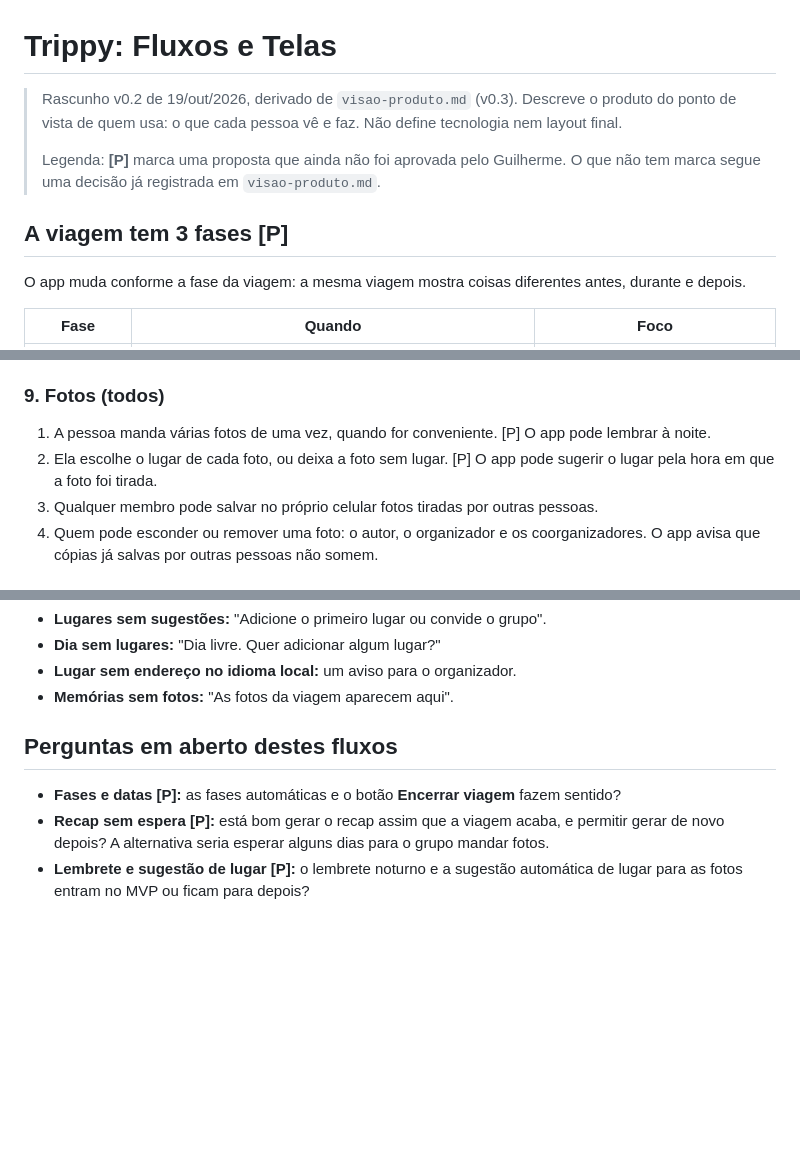
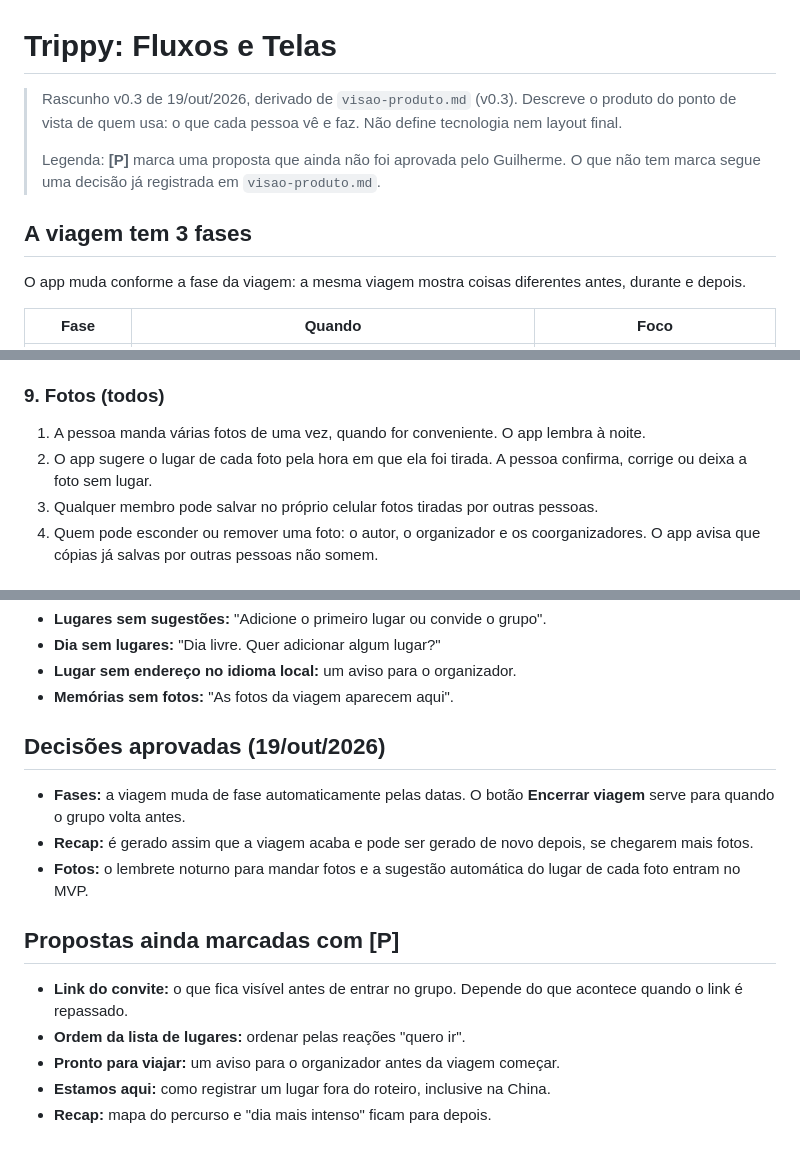
Before and after one commit to GuilhermeFaglioni/trippy, a Markdown page: docs/fluxos-e-telas.md, 3 parts joined by grey strips. Rendered like a GitHub page; blank space fills up the shorter version.

Commit message:
docs: registra aprovação de fases, recap imediato e lembrete/sugestão de fotos (v0.3)

```diff
--- a/docs/fluxos-e-telas.md
+++ b/docs/fluxos-e-telas.md
@@ -1,10 +1,10 @@
 # Trippy: Fluxos e Telas
 
-> Rascunho v0.2 de 19/out/2026, derivado de `visao-produto.md` (v0.3). Descreve o produto do ponto de vista de quem usa: o que cada pessoa vê e faz. Não define tecnologia nem layout final.
+> Rascunho v0.3 de 19/out/2026, derivado de `visao-produto.md` (v0.3). Descreve o produto do ponto de vista de quem usa: o que cada pessoa vê e faz. Não define tecnologia nem layout final.
 >
 > Legenda: **[P]** marca uma proposta que ainda não foi aprovada pelo Guilherme. O que não tem marca segue uma decisão já registrada em `visao-produto.md`.
 
-## A viagem tem 3 fases [P]
+## A viagem tem 3 fases
 
 O app muda conforme a fase da viagem: a mesma viagem mostra coisas diferentes antes, durante e depois.
 
@@ -103,8 +103,8 @@ Quando a viagem começa, ela abre direto na tela **Hoje**:
 
 ### 9. Fotos (todos)
 
-1. A pessoa manda várias fotos de uma vez, quando for conveniente. [P] O app pode lembrar à noite.
-2. Ela escolhe o lugar de cada foto, ou deixa a foto sem lugar. [P] O app pode sugerir o lugar pela hora em que a foto foi tirada.
+1. A pessoa manda várias fotos de uma vez, quando for conveniente. O app lembra à noite.
+2. O app sugere o lugar de cada foto pela hora em que ela foi tirada. A pessoa confirma, corrige ou deixa a foto sem lugar.
 3. Qualquer membro pode salvar no próprio celular fotos tiradas por outras pessoas.
 4. Quem pode esconder ou remover uma foto: o autor, o organizador e os coorganizadores. O app avisa que cópias já salvas por outras pessoas não somem.
 
@@ -150,8 +150,16 @@ Toda tela vazia mostra o próximo passo sem cobrar participação de ninguém. P
 - **Lugar sem endereço no idioma local:** um aviso para o organizador.
 - **Memórias sem fotos:** "As fotos da viagem aparecem aqui".
 
-## Perguntas em aberto destes fluxos
+## Decisões aprovadas (19/out/2026)
 
-- **Fases e datas [P]:** as fases automáticas e o botão **Encerrar viagem** fazem sentido?
-- **Recap sem espera [P]:** está bom gerar o recap assim que a viagem acaba, e permitir gerar de novo depois? A alternativa seria esperar alguns dias para o grupo mandar fotos.
-- **Lembrete e sugestão de lugar [P]:** o lembrete noturno e a sugestão automática de lugar para as fotos entram no MVP ou ficam para depois?
+- **Fases:** a viagem muda de fase automaticamente pelas datas. O botão **Encerrar viagem** serve para quando o grupo volta antes.
+- **Recap:** é gerado assim que a viagem acaba e pode ser gerado de novo depois, se chegarem mais fotos.
+- **Fotos:** o lembrete noturno para mandar fotos e a sugestão automática do lugar de cada foto entram no MVP.
+
+## Propostas ainda marcadas com [P]
+
+- **Link do convite:** o que fica visível antes de entrar no grupo. Depende do que acontece quando o link é repassado.
+- **Ordem da lista de lugares:** ordenar pelas reações "quero ir".
+- **Pronto para viajar:** um aviso para o organizador antes da viagem começar.
+- **Estamos aqui:** como registrar um lugar fora do roteiro, inclusive na China.
+- **Recap:** mapa do percurso e "dia mais intenso" ficam para depois.
```
